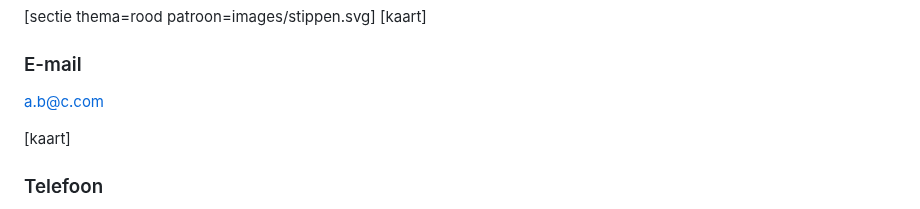
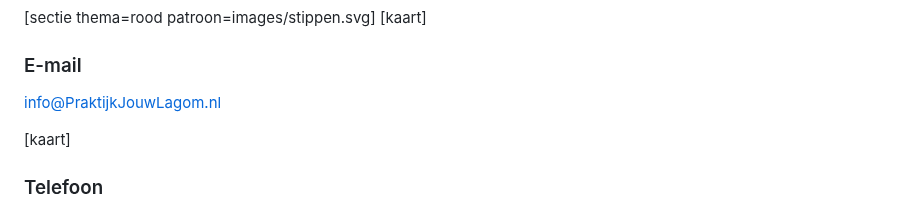
Before and after one commit to koenfranken/PraktijkJouwLagom, a Markdown page: index.md, the part around the change. Rendered like a GitHub page.

```diff
--- a/index.md
+++ b/index.md
@@ -165,7 +165,7 @@ Lange Akker 29\
 [sectie thema=rood patroon=images/stippen.svg]
 [kaart]
 ### E-mail
-[a.b@c.com](mailto:info@PraktijkJouwLagom.nl)
+[info@PraktijkJouwLagom.nl](mailto:info@PraktijkJouwLagom.nl)
 
 [kaart]
 ### Telefoon
```
